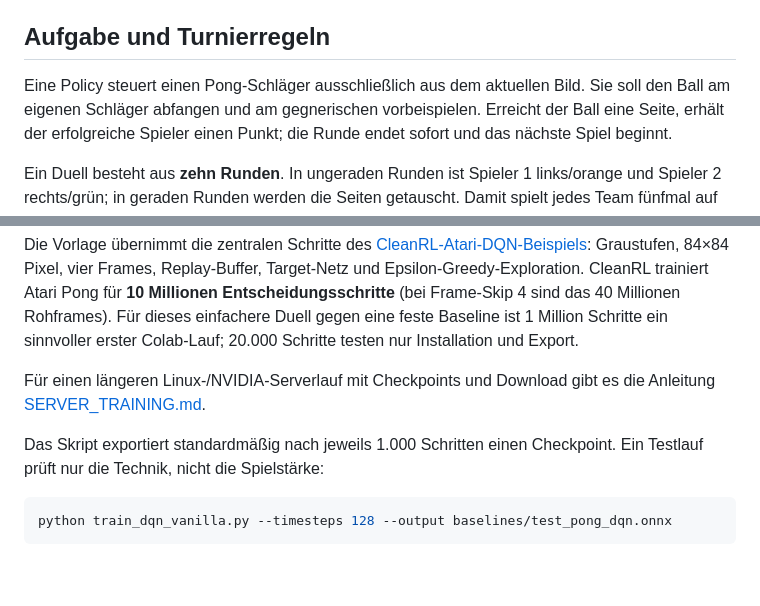
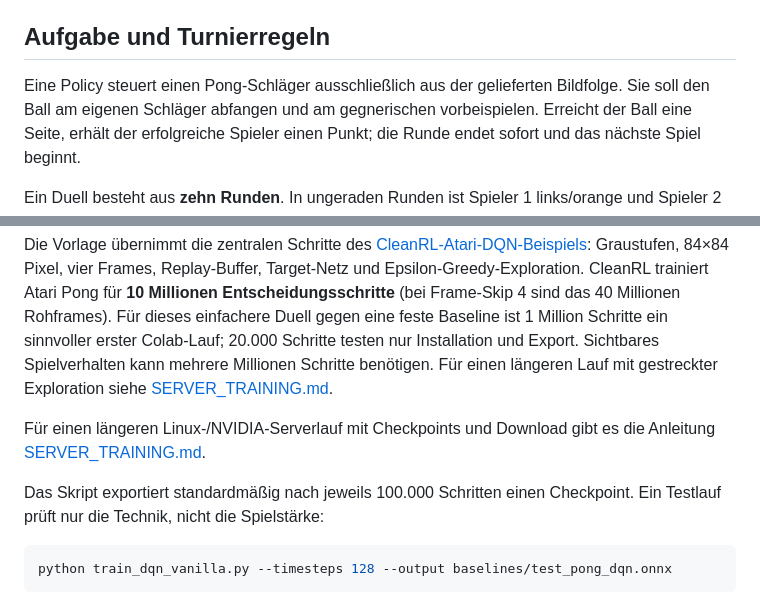
Before and after one commit to georgmerz/rl-challenge, a Markdown page: README.md, 2 parts joined by grey strips. Drawn GitHub-style; blank space fills up the shorter version.

Commit message:
Clarify training expectations in README

````diff
--- a/README.md
+++ b/README.md
@@ -21,8 +21,8 @@ Umgebung mit `.venv\Scripts\Activate.ps1`.
 
 ## Aufgabe und Turnierregeln
 
-Eine Policy steuert einen Pong-Schläger ausschließlich aus dem aktuellen
-Bild. Sie soll den Ball am eigenen Schläger abfangen und am gegnerischen
+Eine Policy steuert einen Pong-Schläger ausschließlich aus der gelieferten
+Bildfolge. Sie soll den Ball am eigenen Schläger abfangen und am gegnerischen
 vorbeispielen. Erreicht der Ball eine Seite, erhält der erfolgreiche Spieler
 einen Punkt; die Runde endet sofort und das nächste Spiel beginnt.
 
@@ -149,12 +149,14 @@ Epsilon-Greedy-Exploration. CleanRL trainiert Atari Pong für **10 Millionen
 Entscheidungsschritte** (bei Frame-Skip 4 sind das 40 Millionen Rohframes).
 Für dieses einfachere Duell gegen eine feste Baseline ist 1 Million Schritte
 ein sinnvoller erster Colab-Lauf; 20.000 Schritte testen nur Installation und
-Export.
+Export. Sichtbares Spielverhalten kann mehrere Millionen Schritte benötigen.
+Für einen längeren Lauf mit gestreckter Exploration siehe
+[SERVER_TRAINING.md](SERVER_TRAINING.md).
 
 Für einen längeren Linux-/NVIDIA-Serverlauf mit Checkpoints und Download gibt
 es die Anleitung [SERVER_TRAINING.md](SERVER_TRAINING.md).
 
-Das Skript exportiert standardmäßig nach jeweils 1.000 Schritten einen
+Das Skript exportiert standardmäßig nach jeweils 100.000 Schritten einen
 Checkpoint. Ein Testlauf prüft nur die Technik, nicht die Spielstärke:
 
 ```bash
````
